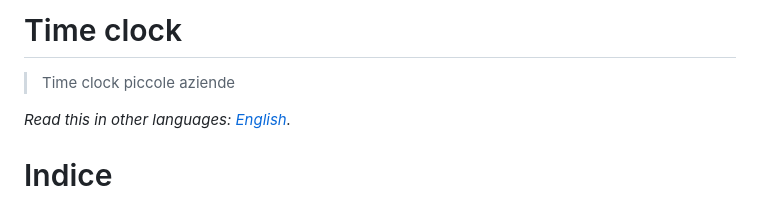
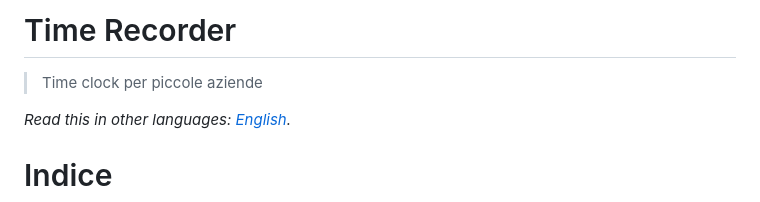
Before and after one commit to incrys/Time-Recorder, a Markdown page: README.md, the part around the change. Rendered like a GitHub page.

```diff
--- a/README.md
+++ b/README.md
@@ -1,6 +1,6 @@
-# Time clock
+# Time Recorder
 
-> Time clock piccole aziende
+> Time clock per piccole aziende
 
 *Read this in other languages: [English](README.EN.md).*
 
```
